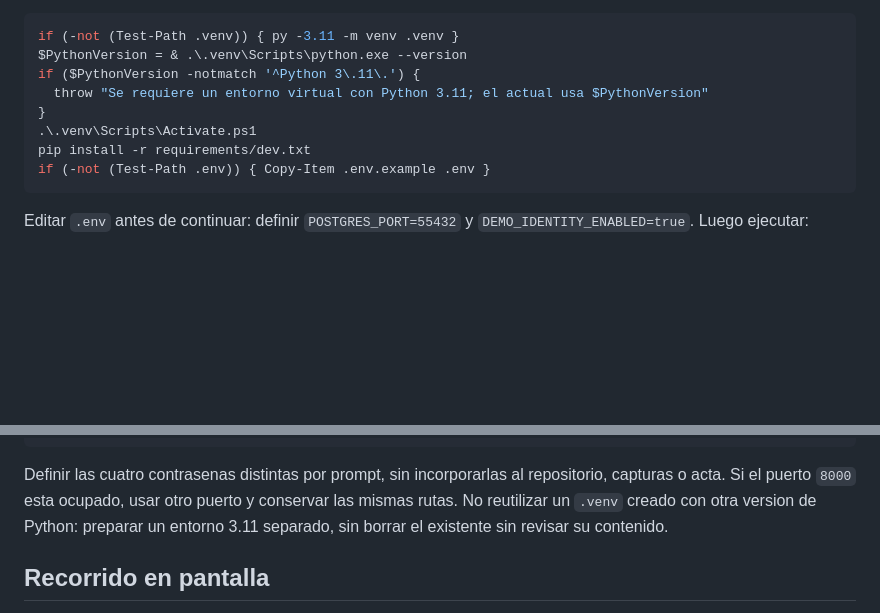
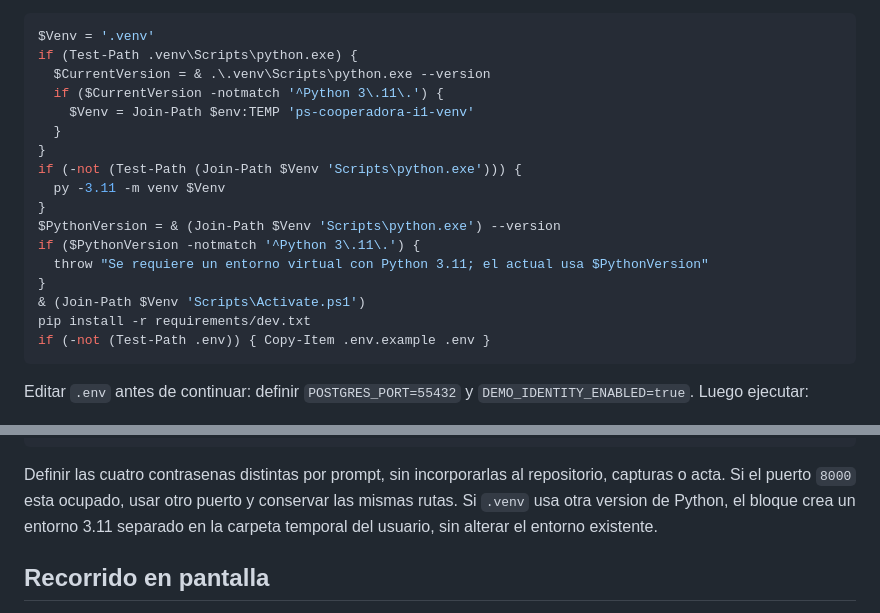
Before and after one commit to MatiasAFernandez/PS_Cooperadora, a Markdown page: docs/guides/recorrido-tecnico-i1.md, 2 parts joined by grey strips. Rendered like a GitHub page; blank space fills up the shorter version.

Commit message:
docs: aislar entorno Python 3.11 para la demo I1

````diff
--- a/docs/guides/recorrido-tecnico-i1.md
+++ b/docs/guides/recorrido-tecnico-i1.md
@@ -38,12 +38,21 @@ falta y configurar `POSTGRES_PORT=55432` y `DEMO_IDENTITY_ENABLED=true`. Mantene
 los restantes valores locales de desarrollo o ajustarlos a la base de prueba.
 
 ```powershell
-if (-not (Test-Path .venv)) { py -3.11 -m venv .venv }
-$PythonVersion = & .\.venv\Scripts\python.exe --version
+$Venv = '.venv'
+if (Test-Path .venv\Scripts\python.exe) {
+  $CurrentVersion = & .\.venv\Scripts\python.exe --version
+  if ($CurrentVersion -notmatch '^Python 3\.11\.') {
+    $Venv = Join-Path $env:TEMP 'ps-cooperadora-i1-venv'
+  }
+}
+if (-not (Test-Path (Join-Path $Venv 'Scripts\python.exe'))) {
+  py -3.11 -m venv $Venv
+}
+$PythonVersion = & (Join-Path $Venv 'Scripts\python.exe') --version
 if ($PythonVersion -notmatch '^Python 3\.11\.') {
   throw "Se requiere un entorno virtual con Python 3.11; el actual usa $PythonVersion"
 }
-.\.venv\Scripts\Activate.ps1
+& (Join-Path $Venv 'Scripts\Activate.ps1')
 pip install -r requirements/dev.txt
 if (-not (Test-Path .env)) { Copy-Item .env.example .env }
 ```
@@ -68,8 +77,8 @@ python manage.py runserver 127.0.0.1:8000
 Definir las cuatro contrasenas distintas por
 prompt, sin incorporarlas al repositorio, capturas o acta. Si el puerto `8000`
 esta ocupado, usar otro puerto y conservar las mismas rutas.
-No reutilizar un `.venv` creado con otra version de Python: preparar un entorno
-3.11 separado, sin borrar el existente sin revisar su contenido.
+Si `.venv` usa otra version de Python, el bloque crea un entorno 3.11 separado
+en la carpeta temporal del usuario, sin alterar el entorno existente.
 
 ## Recorrido en pantalla
 
````
